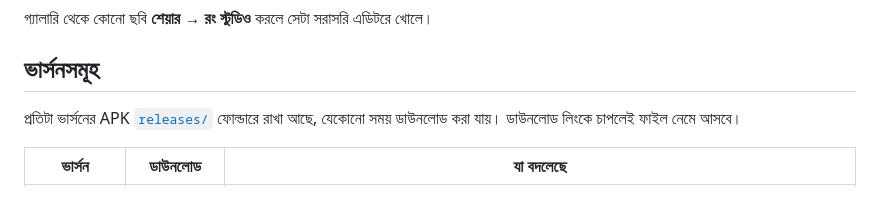
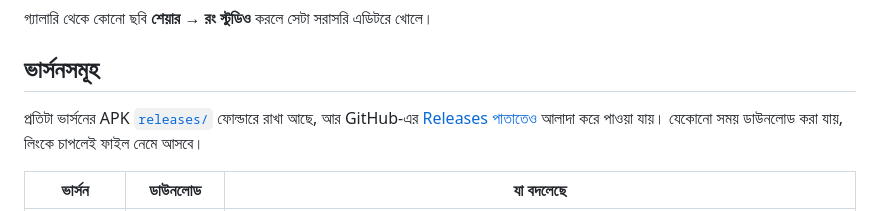
Before and after one commit to hemelsid/Rong-Studio, a Markdown page: README.md, the part around the change. Rendered like a GitHub page.

Commit message:
README: Releases পাতার লিংক
Co-Authored-By: Claude Opus 5.5 <noreply@anthropic.com>
Claude-Session: https://claude.ai/code/session_017VLgMu4SVGmEYewuMSbjBm

```diff
--- a/README.md
+++ b/README.md
@@ -39,7 +39,7 @@
 
 ## ভার্সনসমূহ
 
-প্রতিটা ভার্সনের APK [`releases/`](releases) ফোল্ডারে রাখা আছে, যেকোনো সময় ডাউনলোড করা যায়। ডাউনলোড লিংকে চাপলেই ফাইল নেমে আসবে।
+প্রতিটা ভার্সনের APK [`releases/`](releases) ফোল্ডারে রাখা আছে, আর GitHub-এর [Releases পাতাতেও](https://github.com/hemelsid/Rong-Studio/releases) আলাদা করে পাওয়া যায়। যেকোনো সময় ডাউনলোড করা যায়, লিংকে চাপলেই ফাইল নেমে আসবে।
 
 | ভার্সন | ডাউনলোড | যা বদলেছে |
 |---|---|---|
```
